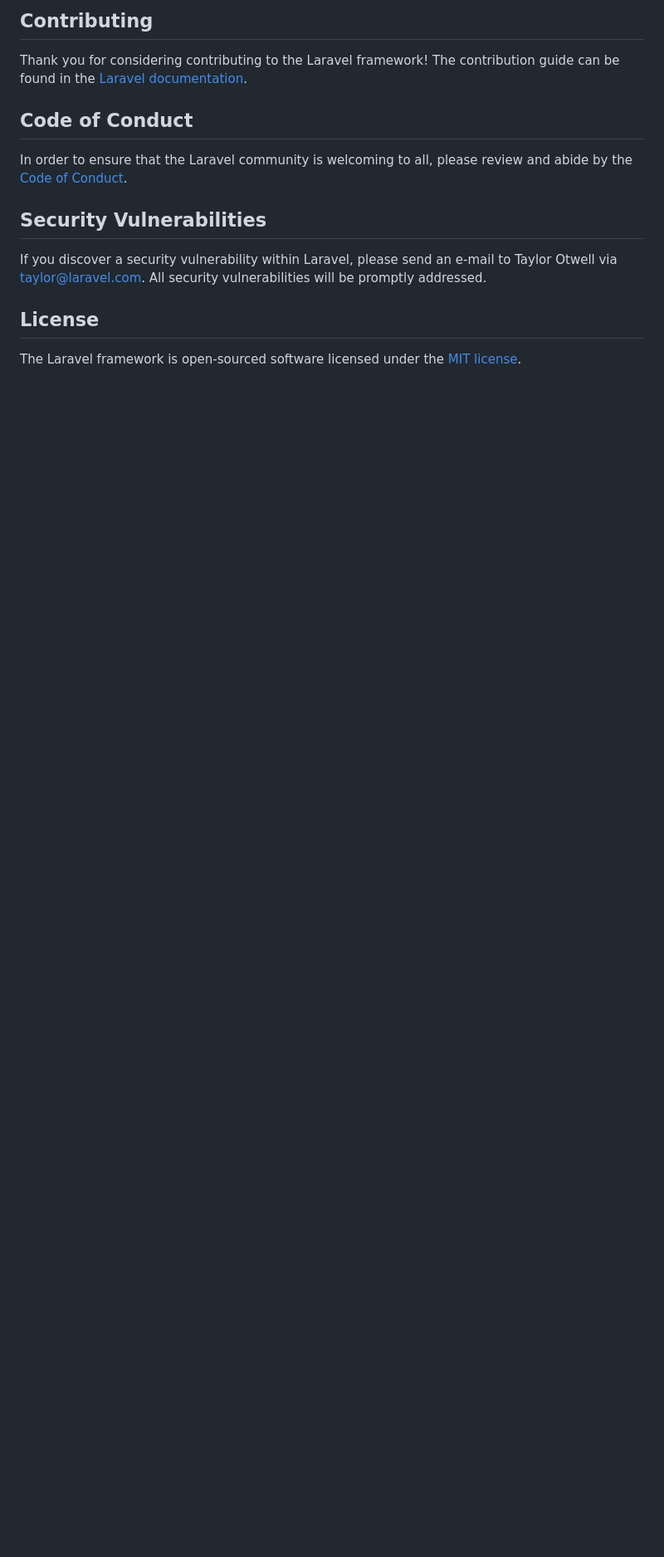
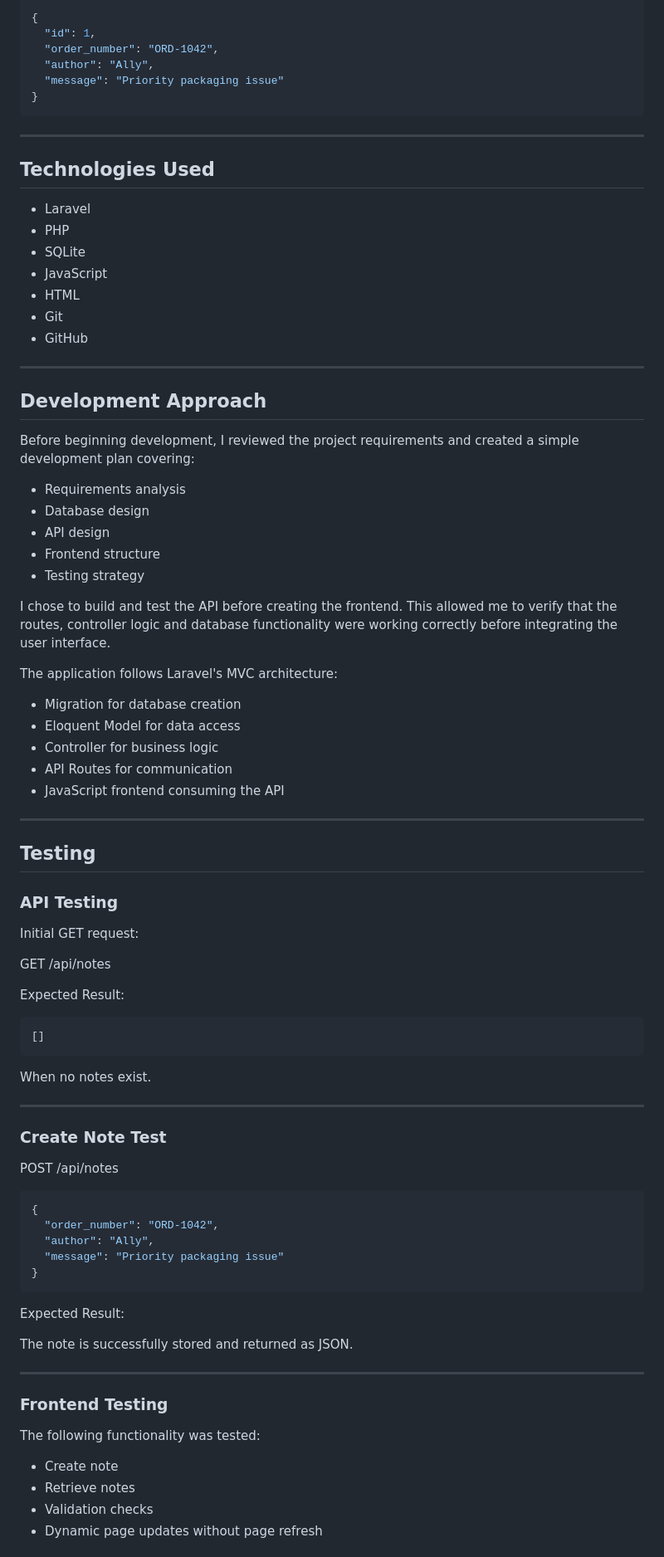
Before and after one commit to MacDonald91/order-note-board, a Markdown page: README.md, the part around one of its changes. Shown at 83% size. Rendered like a GitHub page; blank space fills up the shorter version.

````diff
--- a/README.md
+++ b/README.md
@@ -43,16 +87,91 @@ Boost provides your agent 15+ tools and skills that help agents build Laravel ap
 
-## Contributing
+```json
+{
+  "id": 1,
+  "order_number": "ORD-1042",
+  "author": "Ally",
+  "message": "Priority packaging issue"
+}
+```
 
-Thank you for considering contributing to the Laravel framework! The contribution guide can be found in the [Laravel documentation](https://laravel.com/docs/contributions).
+---
 
-## Code of Conduct
+## Technologies Used
 
-In order to ensure that the Laravel community is welcoming to all, please review and abide by the [Code of Conduct](https://laravel.com/docs/contributions#code-of-conduct).
+* Laravel
+* PHP
+* SQLite
+* JavaScript
+* HTML
+* Git
+* GitHub
 
-## Security Vulnerabilities
+---
 
-If you discover a security vulnerability within Laravel, please send an e-mail to Taylor Otwell via [taylor@laravel.com](mailto:taylor@laravel.com). All security vulnerabilities will be promptly addressed.
+## Development Approach
 
-## License
+Before beginning development, I reviewed the project requirements and created a simple development plan covering:
 
-The Laravel framework is open-sourced software licensed under the [MIT license](https://opensource.org/licenses/MIT).
+* Requirements analysis
+* Database design
+* API design
+* Frontend structure
+* Testing strategy
+
+I chose to build and test the API before creating the frontend. This allowed me to verify that the routes, controller logic and database functionality were working correctly before integrating the user interface.
+
+The application follows Laravel's MVC architecture:
+
+* Migration for database creation
+* Eloquent Model for data access
+* Controller for business logic
+* API Routes for communication
+* JavaScript frontend consuming the API
+
+---
+
+## Testing
+
+### API Testing
+
+Initial GET request:
+
+GET /api/notes
+
+Expected Result:
+
+```json
+[]
+```
+
+When no notes exist.
+
+---
+
+### Create Note Test
+
+POST /api/notes
+
+```json
+{
+  "order_number": "ORD-1042",
+  "author": "Ally",
+  "message": "Priority packaging issue"
+}
+```
+
+Expected Result:
+
+The note is successfully stored and returned as JSON.
+
+---
+
+### Frontend Testing
+
+The following functionality was tested:
+
+* Create note
+* Retrieve notes
+* Validation checks
+* Dynamic page updates without page refresh
+
````
Also changed, not shown: other parts of README.md (+91 -27 lines).
